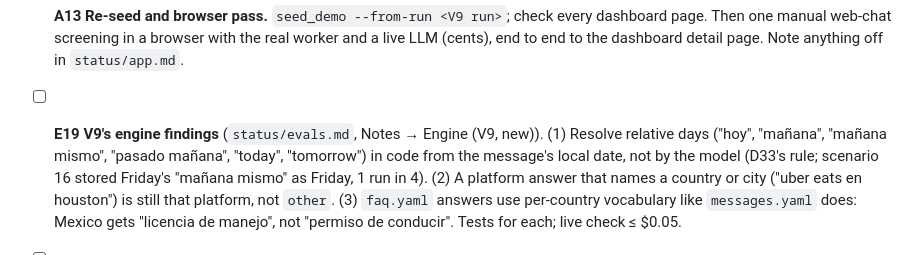
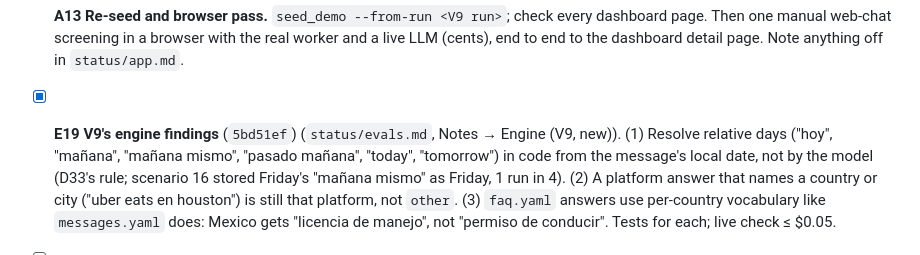
Before and after one commit to vladis-exe/FDE-challenge, a Markdown page: docs/coordination/BOARD.md, the part around the change. Rendered like a GitHub page.

Commit message:
[L2] Approve E19 (5bd51ef); start V10; two small follow-ups
Co-Authored-By: Claude Opus 5.5 <noreply@anthropic.com>

```diff
--- a/docs/coordination/BOARD.md
+++ b/docs/coordination/BOARD.md
@@ -235,7 +235,7 @@ Order: E18 → V9 → A13, with E19 → V10 in parallel to A13.
 - [ ] **A13 Re-seed and browser pass.** `seed_demo --from-run <V9 run>`; check every dashboard
   page. Then one manual web-chat screening in a browser with the real worker and a live LLM
   (cents), end to end to the dashboard detail page. Note anything off in `status/app.md`.
-- [ ] **E19 V9's engine findings** (`status/evals.md`, Notes → Engine (V9, new)). (1) Resolve
+- [x] **E19 V9's engine findings** (`5bd51ef`) (`status/evals.md`, Notes → Engine (V9, new)). (1) Resolve
   relative days ("hoy", "mañana", "mañana mismo", "pasado mañana", "today", "tomorrow") in code
   from the message's local date, not by the model (D33's rule; scenario 16 stored Friday's
   "mañana mismo" as Friday, 1 run in 4). (2) A platform answer that names a country or city
```
Also changed, not shown: 1 other file.
